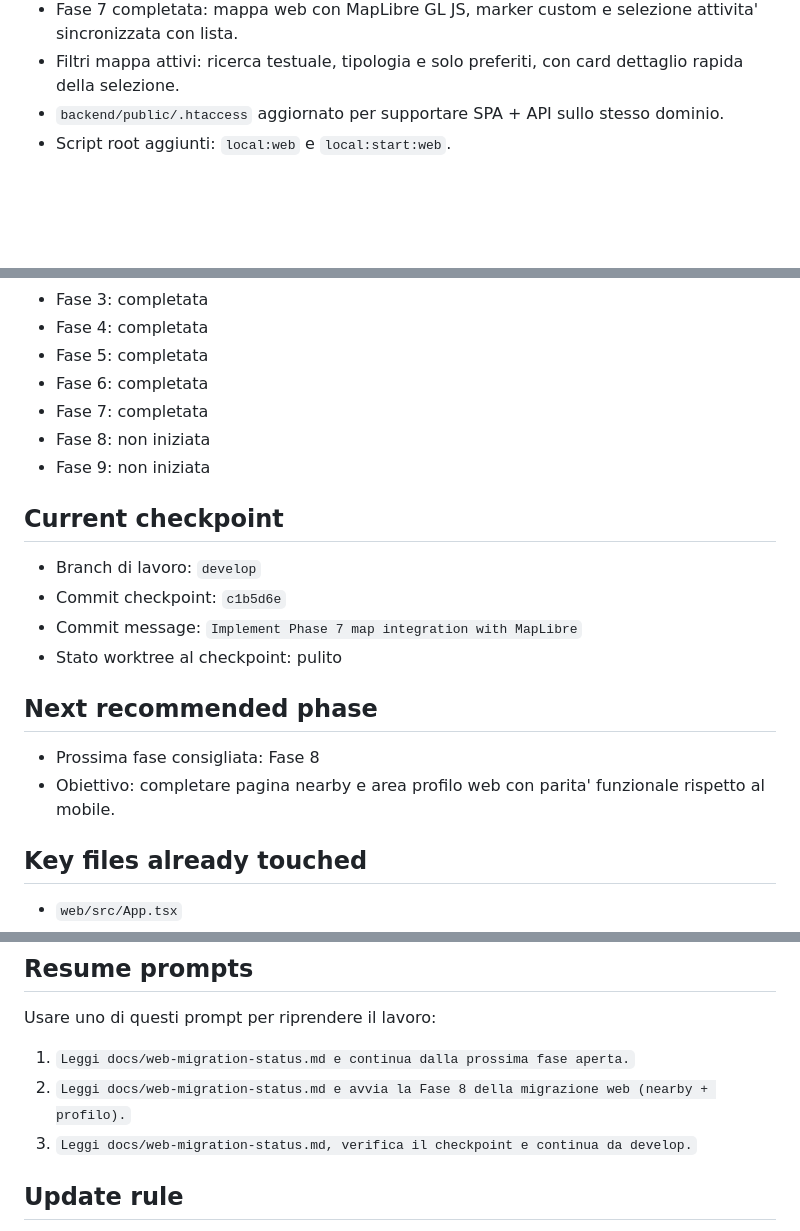
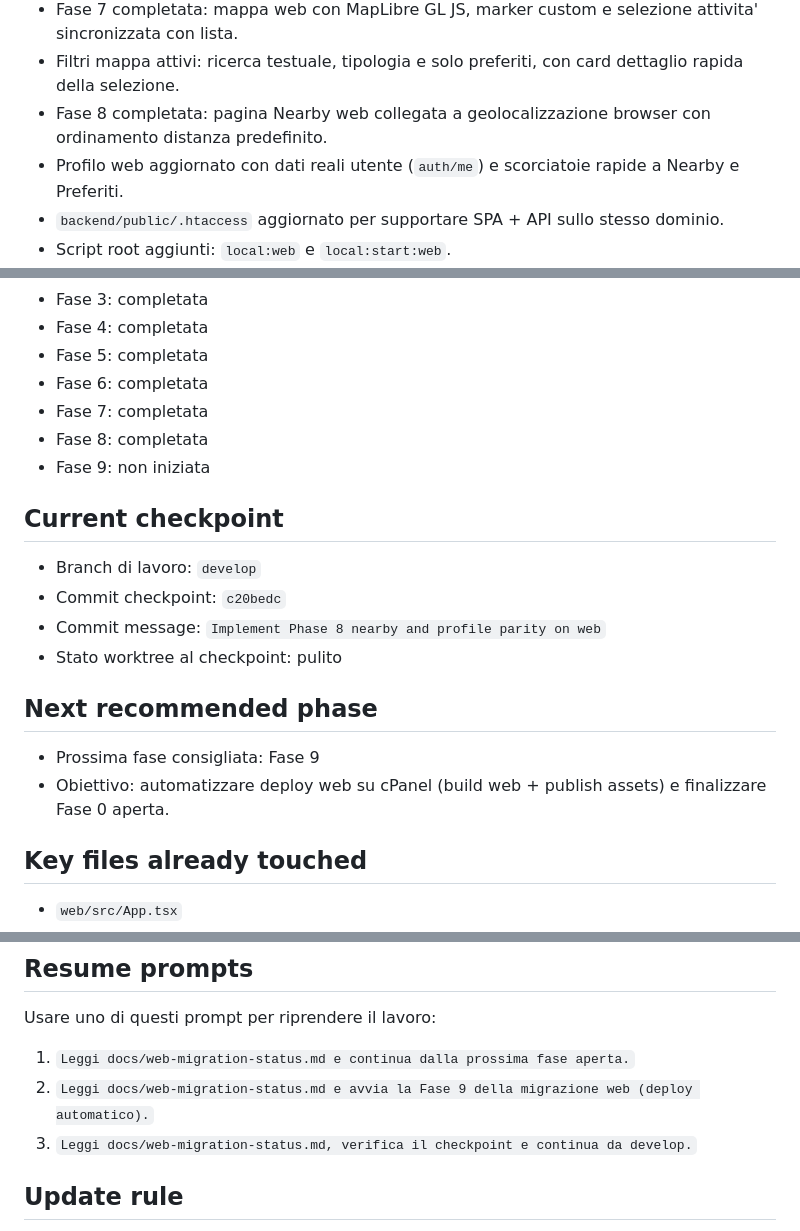
Before and after one commit to cronycles/tastespot, a Markdown page: docs/web-migration-status.md, 3 parts joined by grey strips. GitHub-like rendering; blank space fills up the shorter version.

Commit message:
Update migration status after Phase 8

```diff
--- a/docs/web-migration-status.md
+++ b/docs/web-migration-status.md
@@ -43,6 +43,8 @@ Quando si riprende il lavoro, leggere prima questo documento e poi continuare da
 - Calcoli punteggio nel dettaglio attivita': media generale pesata e medie per categoria.
 - Fase 7 completata: mappa web con MapLibre GL JS, marker custom e selezione attivita' sincronizzata con lista.
 - Filtri mappa attivi: ricerca testuale, tipologia e solo preferiti, con card dettaglio rapida della selezione.
+- Fase 8 completata: pagina Nearby web collegata a geolocalizzazione browser con ordinamento distanza predefinito.
+- Profilo web aggiornato con dati reali utente (`auth/me`) e scorciatoie rapide a Nearby e Preferiti.
 - `backend/public/.htaccess` aggiornato per supportare SPA + API sullo stesso dominio.
 - Script root aggiunti: `local:web` e `local:start:web`.
 - README aggiornato con la nuova struttura web.
@@ -59,18 +61,18 @@ Quando si riprende il lavoro, leggere prima questo documento e poi continuare da
 - Fase 5: completata
 - Fase 6: completata
 - Fase 7: completata
-- Fase 8: non iniziata
+- Fase 8: completata
 - Fase 9: non iniziata
 
 ## Current checkpoint
 - Branch di lavoro: `develop`
-- Commit checkpoint: `c1b5d6e`
-- Commit message: `Implement Phase 7 map integration with MapLibre`
+- Commit checkpoint: `c20bedc`
+- Commit message: `Implement Phase 8 nearby and profile parity on web`
 - Stato worktree al checkpoint: pulito
 
 ## Next recommended phase
-- Prossima fase consigliata: Fase 8
-- Obiettivo: completare pagina nearby e area profilo web con parita' funzionale rispetto al mobile.
+- Prossima fase consigliata: Fase 9
+- Obiettivo: automatizzare deploy web su cPanel (build web + publish assets) e finalizzare Fase 0 aperta.
 
 ## Key files already touched
 - `web/src/App.tsx`
@@ -95,7 +97,7 @@ Quando si riprende il lavoro, leggere prima questo documento e poi continuare da
 Usare uno di questi prompt per riprendere il lavoro:
 
 1. `Leggi docs/web-migration-status.md e continua dalla prossima fase aperta.`
-2. `Leggi docs/web-migration-status.md e avvia la Fase 8 della migrazione web (nearby + profilo).`
+2. `Leggi docs/web-migration-status.md e avvia la Fase 9 della migrazione web (deploy automatico).`
 3. `Leggi docs/web-migration-status.md, verifica il checkpoint e continua da develop.`
 
 ## Update rule
```
